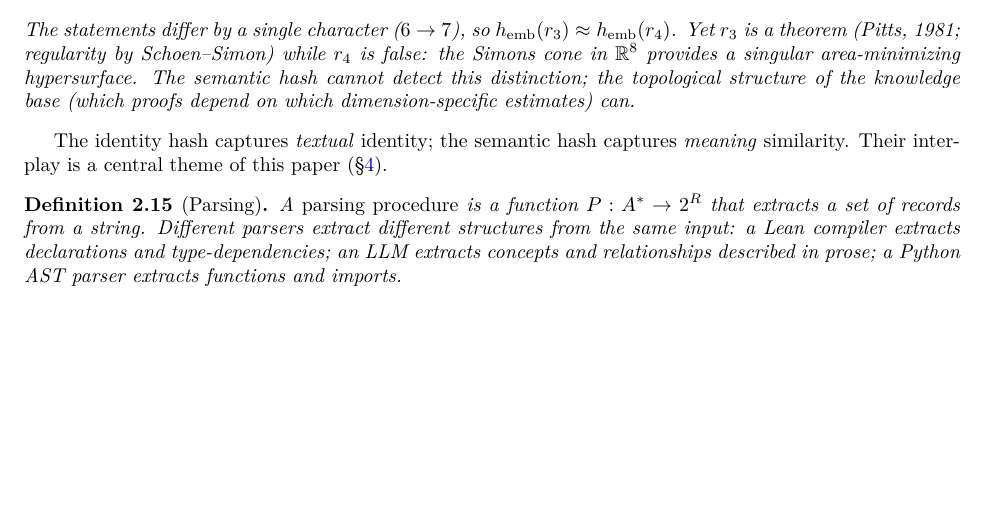
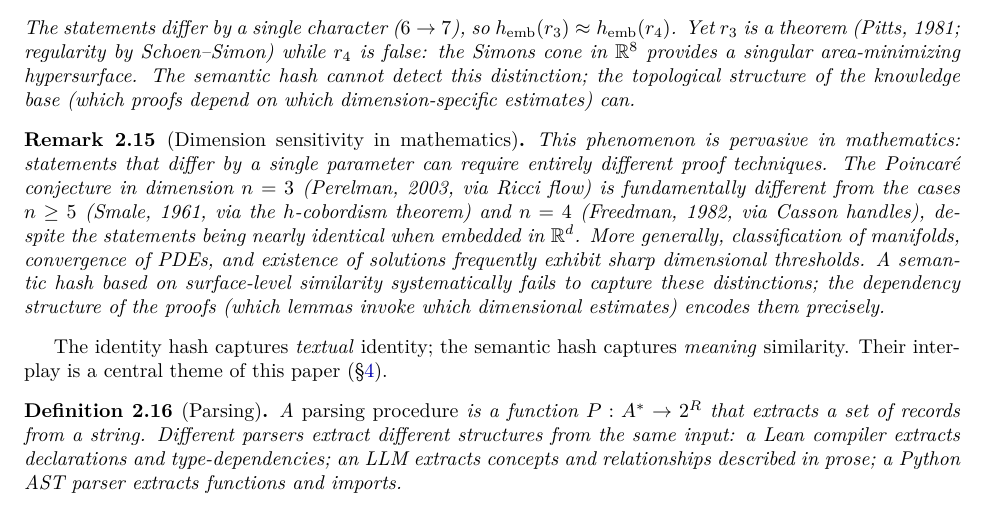
Before and after one commit to MathNetwork/Astrolabe, a LaTeX paper (paper/main.tex, which reads paper/sections/foundations.tex): part of page 8 of 15, cut so that both start at the same text, the shorter picture padded with empty space. Compiled offline with pdfLaTeX.

Commit message:
paper §2: remark on dimension sensitivity in mathematics
Poincaré conjecture: n=3 (Perelman/Ricci flow), n≥5 (Smale/h-cobordism),
n=4 (Freedman/Casson handles) — nearly identical statements, completely
different proofs. Semantic hash fails; dependency structure succeeds.

Co-Authored-By: Claude Opus 4.6 (1M context) <noreply@anthropic.com>

```diff
--- a/paper/sections/foundations.tex
+++ b/paper/sections/foundations.tex
@@ -190,6 +190,10 @@ r_4 &= \{(\texttt{stmt},\; \texttt{``Min-max minimal hypersurfaces in } M^{n+1}
 The statements differ by a single character ($6 \to 7$), so $h_{\mathrm{emb}}(r_3) \approx h_{\mathrm{emb}}(r_4)$. Yet $r_3$ is a theorem (Pitts, 1981; regularity by Schoen--Simon) while $r_4$ is false: the Simons cone in $\mathbb{R}^8$ provides a singular area-minimizing hypersurface. The semantic hash cannot detect this distinction; the topological structure of the knowledge base (which proofs depend on which dimension-specific estimates) can.
 \end{example}
 
+\begin{remark}[Dimension sensitivity in mathematics]
+This phenomenon is pervasive in mathematics: statements that differ by a single parameter can require entirely different proof techniques. The Poincar\'{e} conjecture in dimension $n = 3$ (Perelman, 2003, via Ricci flow) is fundamentally different from the cases $n \geq 5$ (Smale, 1961, via the $h$-cobordism theorem) and $n = 4$ (Freedman, 1982, via Casson handles), despite the statements being nearly identical when embedded in $\mathbb{R}^d$. More generally, classification of manifolds, convergence of PDEs, and existence of solutions frequently exhibit sharp dimensional thresholds. A semantic hash based on surface-level similarity systematically fails to capture these distinctions; the dependency structure of the proofs (which lemmas invoke which dimensional estimates) encodes them precisely.
+\end{remark}
+
 The identity hash captures \emph{textual} identity; the semantic hash captures \emph{meaning} similarity. Their interplay is a central theme of this paper (\S\ref{sec:semantics}).
 
 \begin{definition}[Parsing]
```
